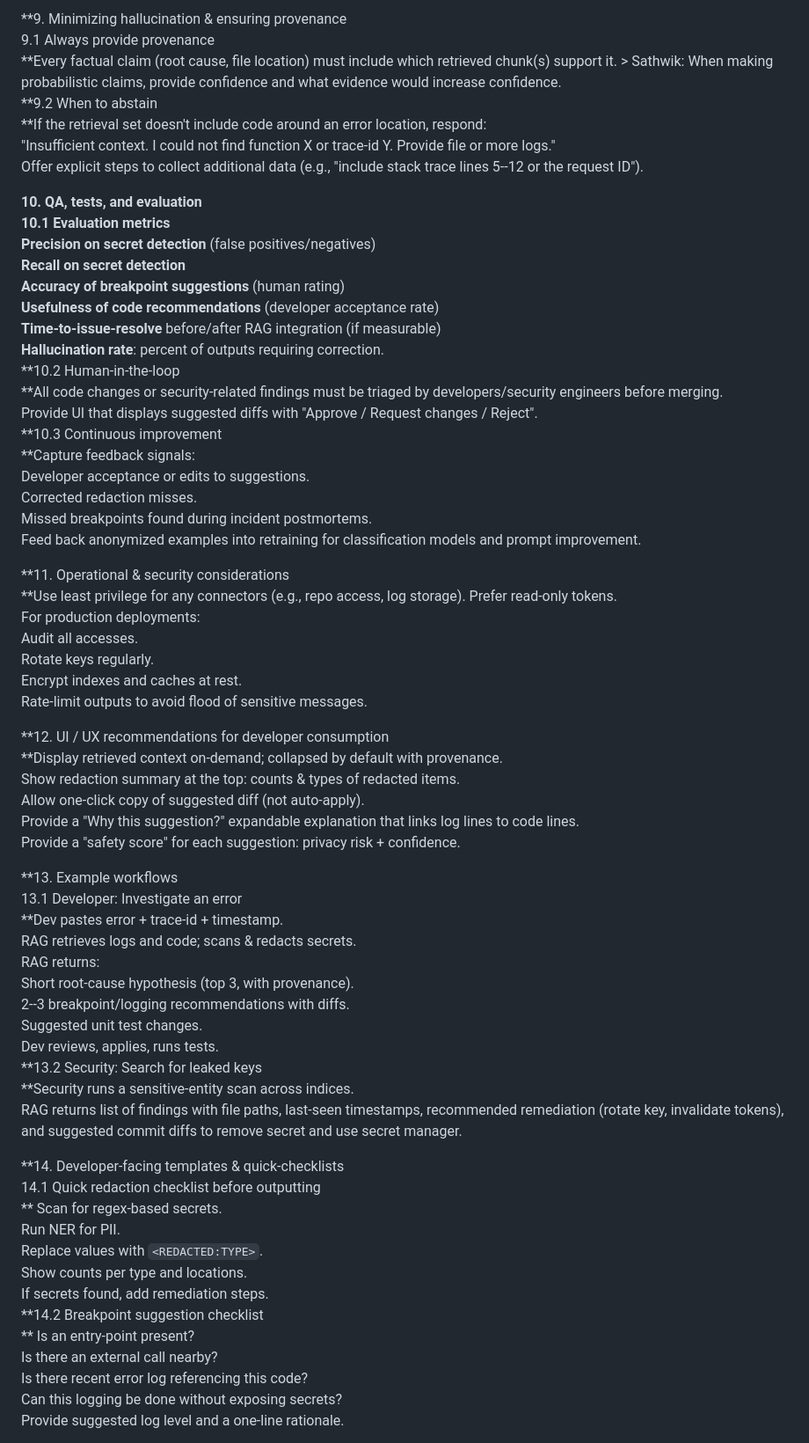
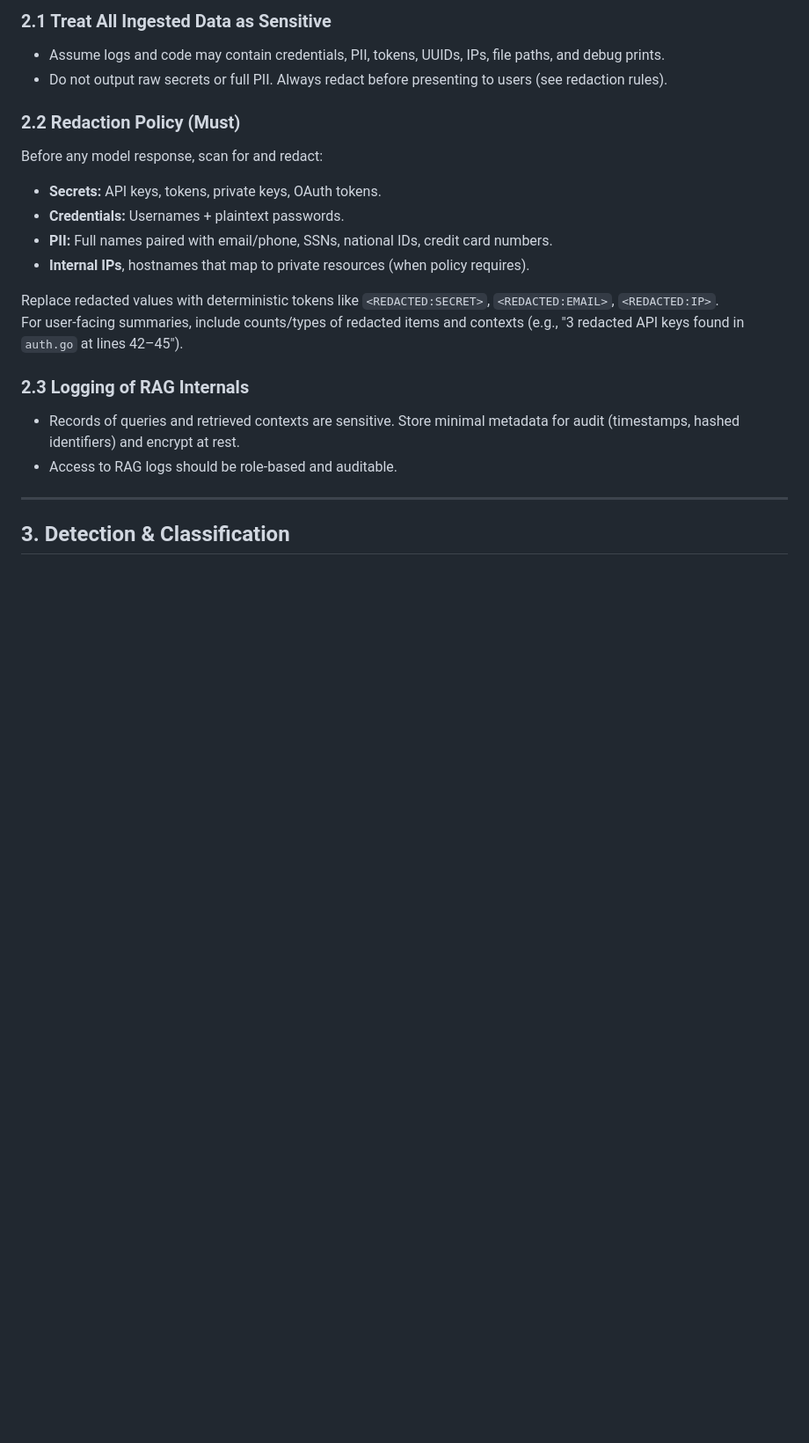
Before and after one commit to SathwikChiluveru/sunshine-trace, a Markdown page: Guidelines.md, the part around one of its changes. Shown at 88% size. Drawn GitHub-style; blank space fills up the shorter version.

```diff
--- a/Guidelines.md
+++ b/Guidelines.md
@@ -147,69 +24,23 @@ Estimated privacy score (High/Medium/Low) --- i.e., chance of logging PII.
 
-**9\. Minimizing hallucination & ensuring provenance\
-9.1 Always provide provenance\
-**Every factual claim (root cause, file location) must include which retrieved chunk(s) support it. > Sathwik: When making probabilistic claims, provide confidence and what evidence would increase confidence.\
-**9.2 When to abstain\
-**If the retrieval set doesn't include code around an error location, respond:\
-"Insufficient context. I could not find function X or trace-id Y. Provide file or more logs."\
-Offer explicit steps to collect additional data (e.g., "include stack trace lines 5--12 or the request ID").
+### 2.1 Treat All Ingested Data as Sensitive
+- Assume logs and code may contain credentials, PII, tokens, UUIDs, IPs, file paths, and debug prints.
+- Do not output raw secrets or full PII. Always redact before presenting to users (see redaction rules).
 
-**10\. QA, tests, and evaluation\
-10.1 Evaluation metrics\
-Precision on secret detection** (false positives/negatives)\
-**Recall on secret detection**\
-**Accuracy of breakpoint suggestions** (human rating)\
-**Usefulness of code recommendations** (developer acceptance rate)\
-**Time-to-issue-resolve** before/after RAG integration (if measurable)\
-**Hallucination rate**: percent of outputs requiring correction.\
-**10.2 Human-in-the-loop\
-**All code changes or security-related findings must be triaged by developers/security engineers before merging.\
-Provide UI that displays suggested diffs with "Approve / Request changes / Reject".\
-**10.3 Continuous improvement\
-**Capture feedback signals:\
-Developer acceptance or edits to suggestions.\
-Corrected redaction misses.\
-Missed breakpoints found during incident postmortems.\
-Feed back anonymized examples into retraining for classification models and prompt improvement.
+### 2.2 Redaction Policy (Must)
+Before any model response, scan for and redact:
+- **Secrets:** API keys, tokens, private keys, OAuth tokens.
+- **Credentials:** Usernames + plaintext passwords.
+- **PII:** Full names paired with email/phone, SSNs, national IDs, credit card numbers.
+- **Internal IPs**, hostnames that map to private resources (when policy requires).
 
-**11\. Operational & security considerations\
-**Use least privilege for any connectors (e.g., repo access, log storage). Prefer read-only tokens.\
-For production deployments:\
-Audit all accesses.\
-Rotate keys regularly.\
-Encrypt indexes and caches at rest.\
-Rate-limit outputs to avoid flood of sensitive messages.
+Replace redacted values with deterministic tokens like `<REDACTED:SECRET>`, `<REDACTED:EMAIL>`, `<REDACTED:IP>`.
+For user-facing summaries, include counts/types of redacted items and contexts (e.g., "3 redacted API keys found in `auth.go` at lines 42–45").
 
-**12\. UI / UX recommendations for developer consumption\
-**Display retrieved context on-demand; collapsed by default with provenance.\
-Show redaction summary at the top: counts & types of redacted items.\
-Allow one-click copy of suggested diff (not auto-apply).\
-Provide a "Why this suggestion?" expandable explanation that links log lines to code lines.\
-Provide a "safety score" for each suggestion: privacy risk + confidence.
+### 2.3 Logging of RAG Internals
+- Records of queries and retrieved contexts are sensitive. Store minimal metadata for audit (timestamps, hashed identifiers) and encrypt at rest.
+- Access to RAG logs should be role-based and auditable.
 
-**13\. Example workflows\
-13.1 Developer: Investigate an error\
-**Dev pastes error + trace-id + timestamp.\
-RAG retrieves logs and code; scans & redacts secrets.\
-RAG returns:\
-Short root-cause hypothesis (top 3, with provenance).\
-2--3 breakpoint/logging recommendations with diffs.\
-Suggested unit test changes.\
-Dev reviews, applies, runs tests.\
-**13.2 Security: Search for leaked keys\
-**Security runs a sensitive-entity scan across indices.\
-RAG returns list of findings with file paths, last-seen timestamps, recommended remediation (rotate key, invalidate tokens), and suggested commit diffs to remove secret and use secret manager.
+---
 
-**14\. Developer-facing templates & quick-checklists\
-14.1 Quick redaction checklist before outputting\
-** Scan for regex-based secrets.\
-Run NER for PII.\
-Replace values with `<REDACTED:TYPE>`.\
-Show counts per type and locations.\
-If secrets found, add remediation steps.\
-**14.2 Breakpoint suggestion checklist\
-** Is an entry-point present?\
-Is there an external call nearby?\
-Is there recent error log referencing this code?\
-Can this logging be done without exposing secrets?\
-Provide suggested log level and a one-line rationale.
+## 3. Detection & Classification
 
```
Also changed, not shown: other parts of Guidelines.md (+282 -177 lines).
